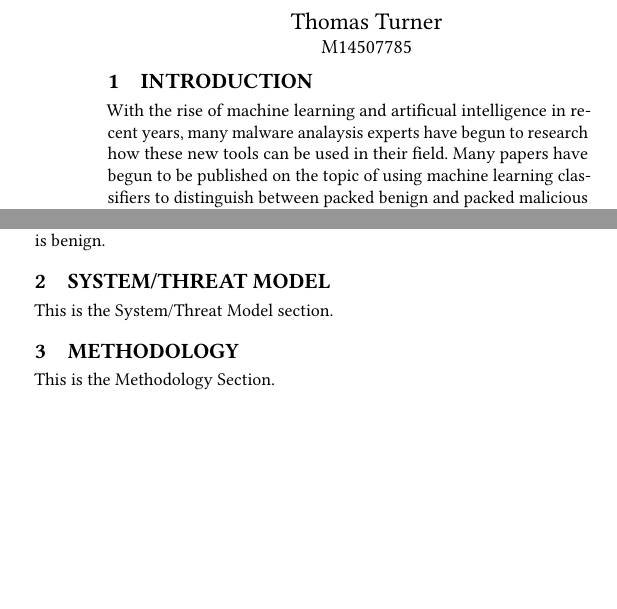
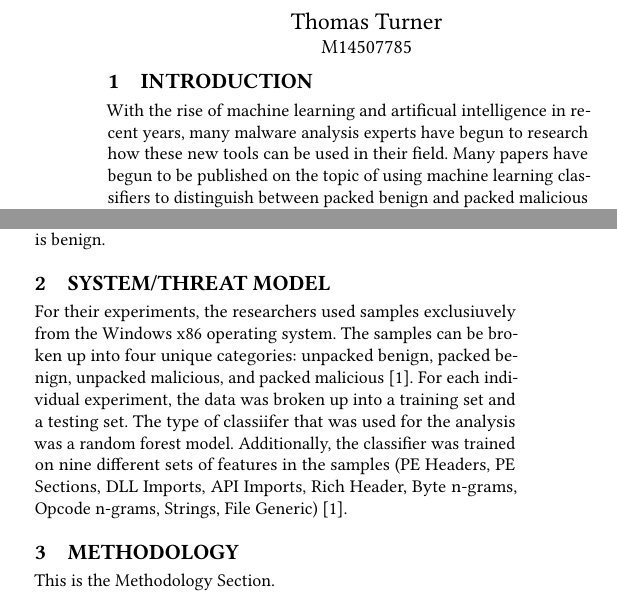
Before and after one commit to turnetg/Network_Security_Paper, a LaTeX paper (latex_template/main.tex): two parts of the columns of the page before the commit and two parts of the columns of page 1 of 2 after it, joined at a grey line, cut so that both start at the same text, the shorter picture padded with empty space. Compiled offline with pdfLaTeX.

Commit message:
Initial System/Threat Model section

```diff
--- a/latex_template/main.tex
+++ b/latex_template/main.tex
@@ -140,7 +140,7 @@
 \section{Introduction}
 \label{sec:intro}
 
-With the rise of machine learning and artificual intelligence in recent years, many malware analaysis experts have begun to research how these new tools can be used in their field. Many papers have begun to be published on the topic of using machine learning classifiers to distinguish between packed benign and packed malicious samples. The paper that we analyzed aims to verify the accuracy of these tests and see for themselves if machine learning can indeed be used to distinguish the maliciousness of packed samples based on static features alone \cite{Aghakhani2020}.
+With the rise of machine learning and artificual intelligence in recent years, many malware analysis experts have begun to research how these new tools can be used in their field. Many papers have begun to be published on the topic of using machine learning classifiers to distinguish between packed benign and packed malicious samples. The paper that we analyzed aims to verify the accuracy of these tests and see for themselves if machine learning can indeed be used to distinguish the maliciousness of packed samples based on static features alone \cite{Aghakhani2020}.
 
 Creating tools to automatically detect if a sample is malicious or not is very sought after in the malware field. Currently the best and most effective way to determine if a sample is malicious is to have an expert analyzing it using various static and dynamic analysis tools. This process entails placing the malware in an isolated environment and analyuzing the static features such as imports, strings, and assembly code without running the code. Then the analyst will run debug the code to see any registry key changes, file system changes, or network connections the sample is attempting to make. This process can be very tedious and can take an expert a long time to complete.
 
@@ -162,7 +162,7 @@ Through their experiments, the researchers show that packing routines do perserv
 \section{System/Threat Model}
 \label{sec:system}
 
-This is the System/Threat Model section.
+For their experiments, the researchers used samples exclusiuvely from the Windows x86 operating system. The samples can be broken up into four unique categories: unpacked benign, packed benign, unpacked malicious, and packed malicious \cite{Aghakhani2020}. For each individual experiment, the data was broken up into a training set and a testing set. The type of classiifer that was used for the analysis was a random forest model. Additionally, the classifier was trained on nine different sets of features in the samples (PE Headers, PE Sections, DLL Imports, API Imports, Rich Header, Byte n-grams, Opcode n-grams, Strings, File Generic) \cite{Aghakhani2020}.
 
 % Methodology
 \section{Methodology}
```
Also changed, not shown: latex_template/main.pdf, 2 other files.
